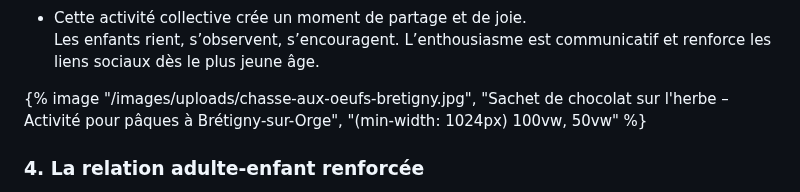
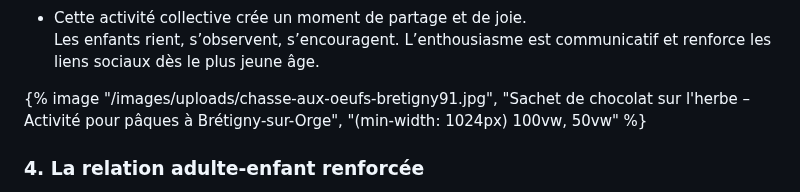
Before and after one commit to Celinahub/audit-sauvegarde-blog-assmat-eleventy, a Markdown page: posts/collectivite-rpe/chasse-aux-oeufs-bretigny.md, the part around the change. Drawn GitHub-style.

Commit message:
mise a jour aticle oeufs photo sachet

```diff
--- a/posts/collectivite-rpe/chasse-aux-oeufs-bretigny.md
+++ b/posts/collectivite-rpe/chasse-aux-oeufs-bretigny.md
@@ -79,7 +79,7 @@ Les enfants rient, s’observent, s’encouragent.
 L’enthousiasme est communicatif et renforce les liens sociaux dès le plus jeune âge.
 
 
-{% image "/images/uploads/chasse-aux-oeufs-bretigny.jpg", "Sachet de chocolat sur l'herbe – Activité pour pâques à Brétigny-sur-Orge", "(min-width: 1024px) 100vw, 50vw" %}
+{% image "/images/uploads/chasse-aux-oeufs-bretigny91.jpg", "Sachet de chocolat sur l'herbe – Activité pour pâques à Brétigny-sur-Orge", "(min-width: 1024px) 100vw, 50vw" %}
 
 
 ### **<span id="relation">4. La relation adulte-enfant renforcée</span>**
```
